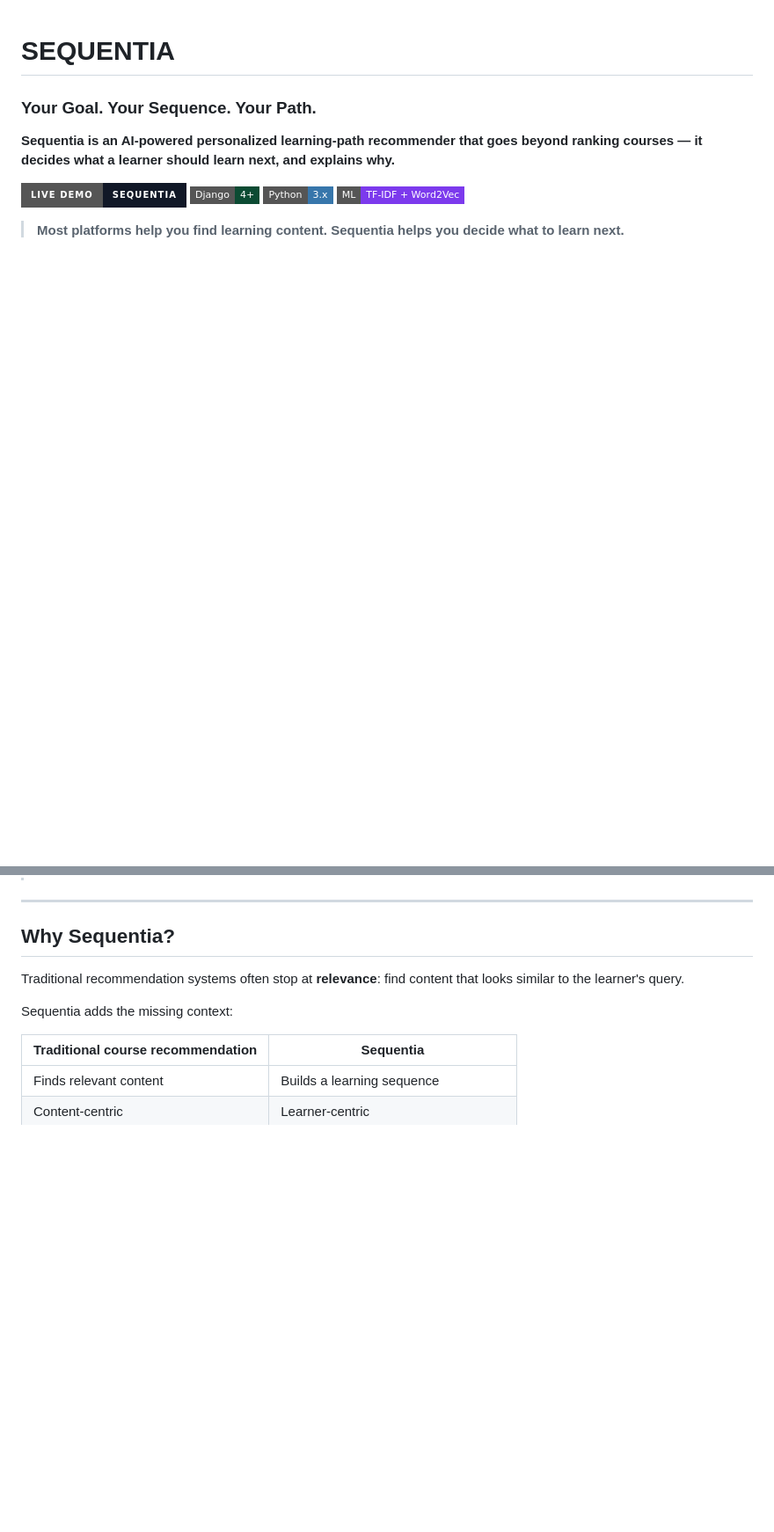
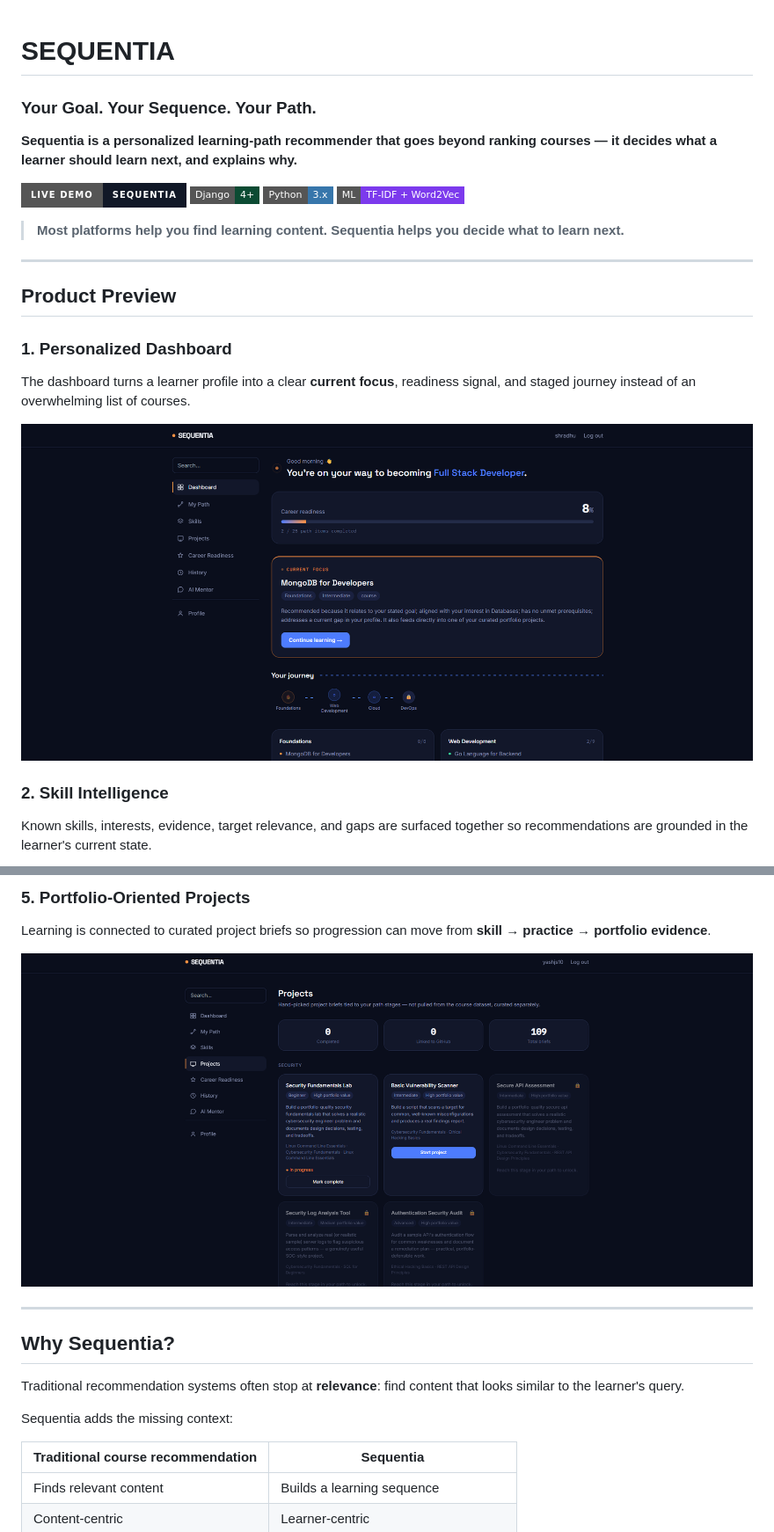
Before and after one commit to yashdotin/Sequentia, a Markdown page: README.md, 2 parts joined by grey strips. Shown at 88% size. Rendered like a GitHub page; badges without logos; blank space fills up the shorter version.

Commit message:
docs: add visual product showcase to README

```diff
--- a/README.md
+++ b/README.md
@@ -2,7 +2,7 @@
 
 ### Your Goal. Your Sequence. Your Path.
 
-**Sequentia is an AI-powered personalized learning-path recommender that goes beyond ranking courses — it decides what a learner should learn next, and explains why.**
+**Sequentia is a personalized learning-path recommender that goes beyond ranking courses — it decides what a learner should learn next, and explains why.**
 
 [![Live Demo](https://img.shields.io/badge/Live%20Demo-Sequentia-111827?style=for-the-badge)](https://sequentia-igzm.onrender.com/)
 [![Django](https://img.shields.io/badge/Django-4%2B-0C4B33?style=flat-square&logo=django&logoColor=white)](https://www.djangoproject.com/)
@@ -10,3 +10,18 @@
 [![ML](https://img.shields.io/badge/ML-TF--IDF%20%2B%20Word2Vec-7C3AED?style=flat-square)](#ml--nlp)
 
 > **Most platforms help you find learning content. Sequentia helps you decide what to learn next.**
+
+---
+
+## Product Preview
+
+### 1. Personalized Dashboard
+
+The dashboard turns a learner profile into a clear **current focus**, readiness signal, and staged journey instead of an overwhelming list of courses.
+
+![Sequentia Dashboard](docs/screenshots/dashboard.png)
+
+### 2. Skill Intelligence
+
+Known skills, interests, evidence, target relevance, and gaps are surfaced together so recommendations are grounded in the learner's current state.
+
@@ -13,3 +42,8 @@
+### 5. Portfolio-Oriented Projects
+
+Learning is connected to curated project briefs so progression can move from **skill → practice → portfolio evidence**.
+
+![Sequentia Projects](docs/screenshots/projects.png)
 
 ---
 
```
Also changed, not shown: other parts of README.md (+14 -0 lines).
